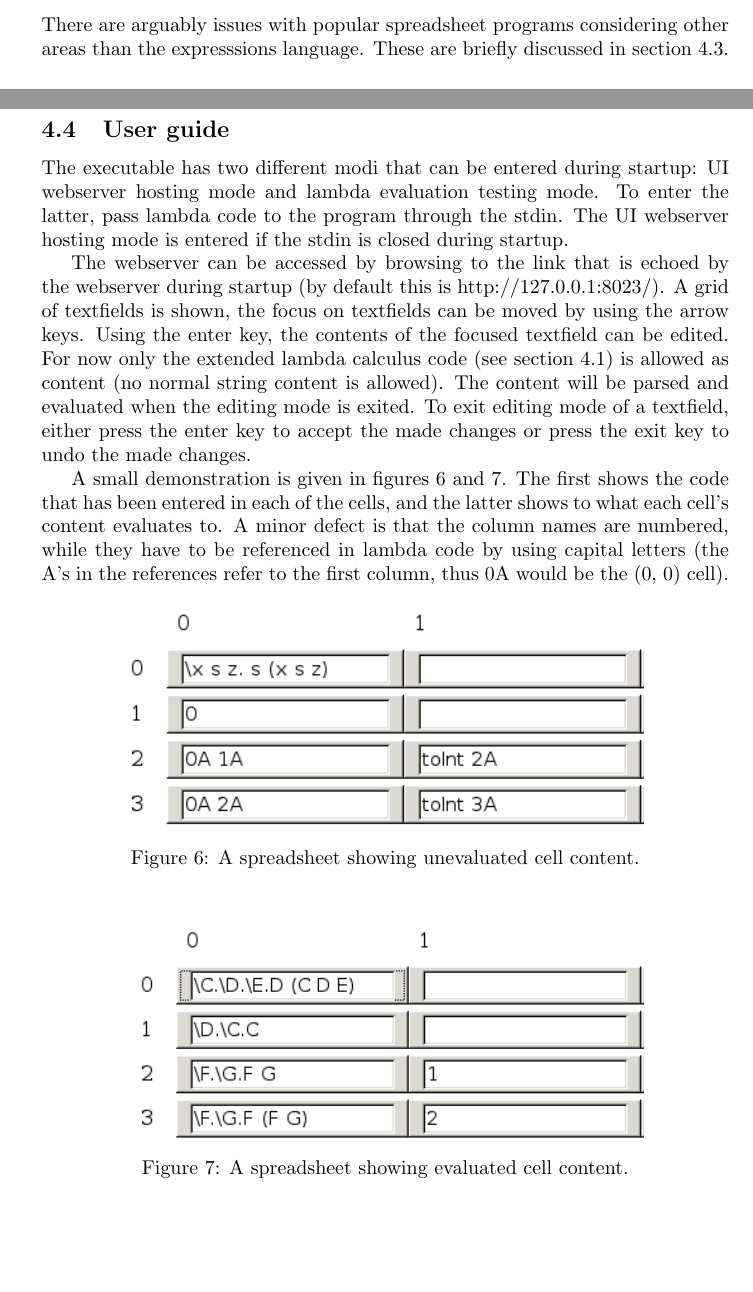
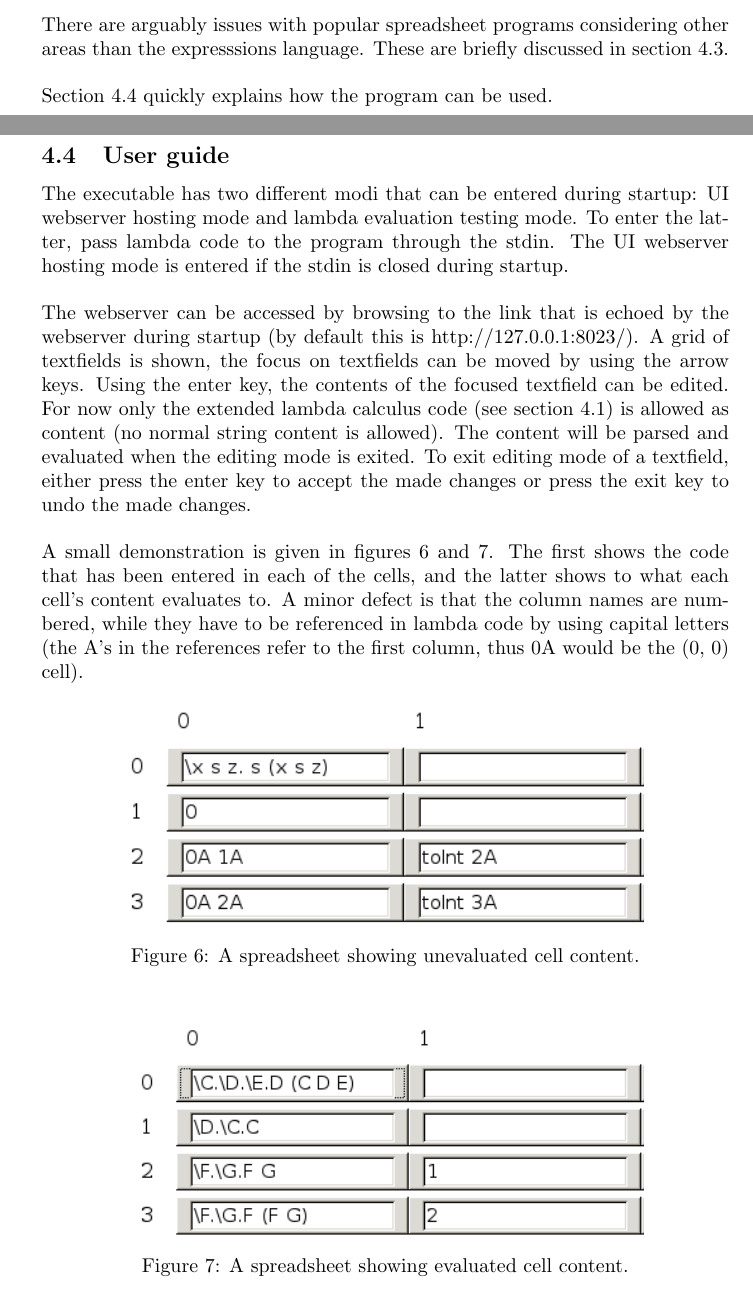
Before and after one commit to RKlompUU/FPSpreadsheet, a LaTeX document (Docs/FPSpreadsheet.tex): two parts of pages 4 and 6 of 7, joined at a grey line, cut so that both start at the same text. Compiled offline with pdfLaTeX.

Commit message:
Forgot to refer to the user guide subsection in the API Application section introduction.

```diff
--- a/Docs/FPSpreadsheet.tex
+++ b/Docs/FPSpreadsheet.tex
@@ -164,6 +164,8 @@ It seems that some of the frontend matters can be abstracted over as well. In se
 \\\\
 There are arguably issues with popular spreadsheet programs considering other areas than the
 expresssions language. These are briefly discussed in section \ref{Spreadsheet miscellaneous issues}.
+\\\\
+Section \ref{User guide} quickly explains how the program can be used.
 
 \subsection{Experimentation API application}
 \label{Experimentation API application}
@@ -204,10 +206,11 @@ variables, and can subsequently be referenced to in cell expressions.
 
 \newpage
 \subsection{User guide}
+\label{User guide}
 The executable has two different modi that can be entered during startup: UI webserver hosting mode and lambda
 evaluation testing mode. To enter the latter, pass lambda code to the program through the stdin.
 The UI webserver hosting mode is entered if the stdin is closed during startup.
-
+\\\\
 The webserver can be accessed by browsing to the link that is echoed by the webserver during startup
 (by default this is http://127.0.0.1:8023/). A grid of textfields is shown, the focus on textfields
 can be moved by using the arrow keys. Using the enter key, the contents of the focused textfield can be edited.
```
Also changed, not shown: Docs/FPSpreadsheet.pdf, Docs/FPSpreadsheet.tex (2 more changed lines).
